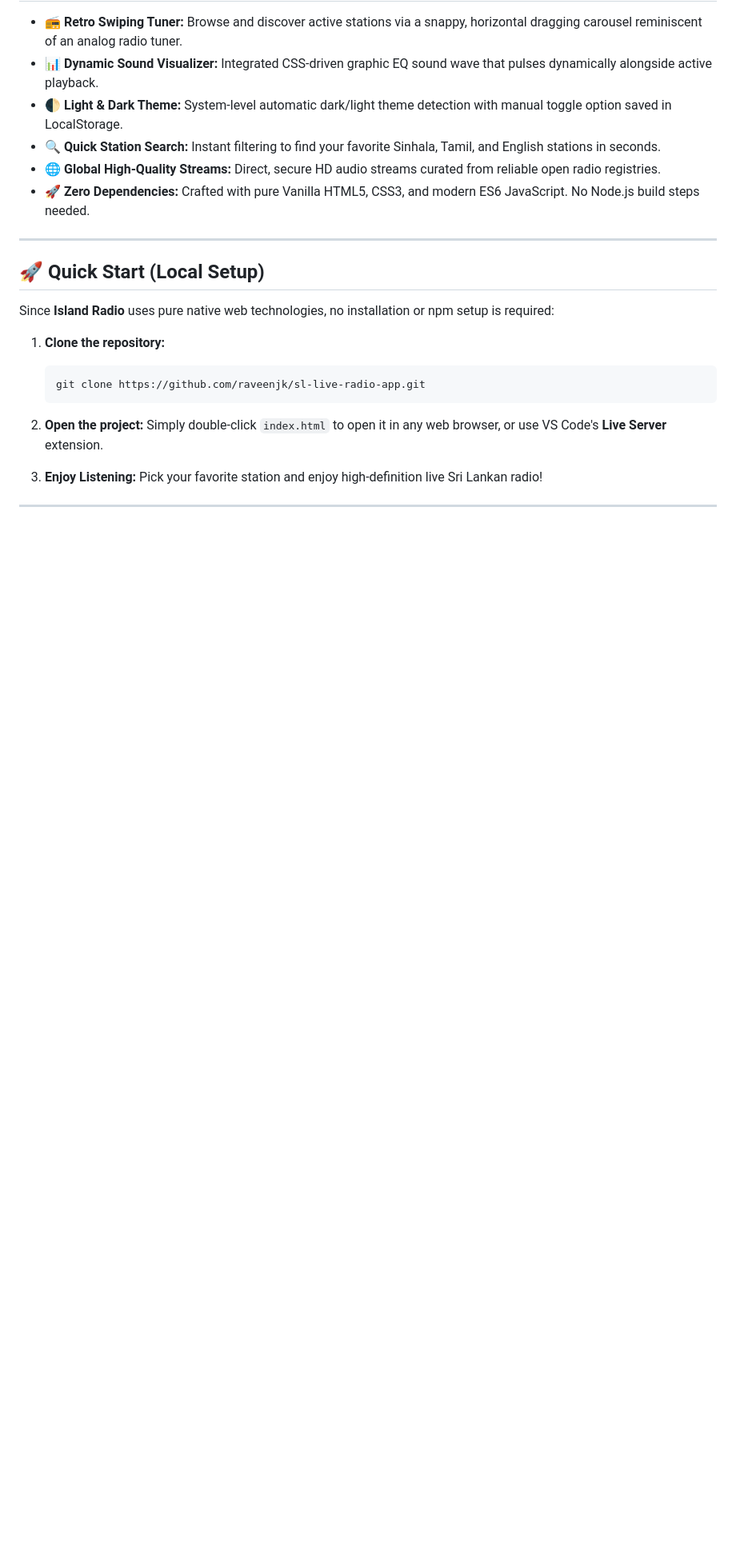
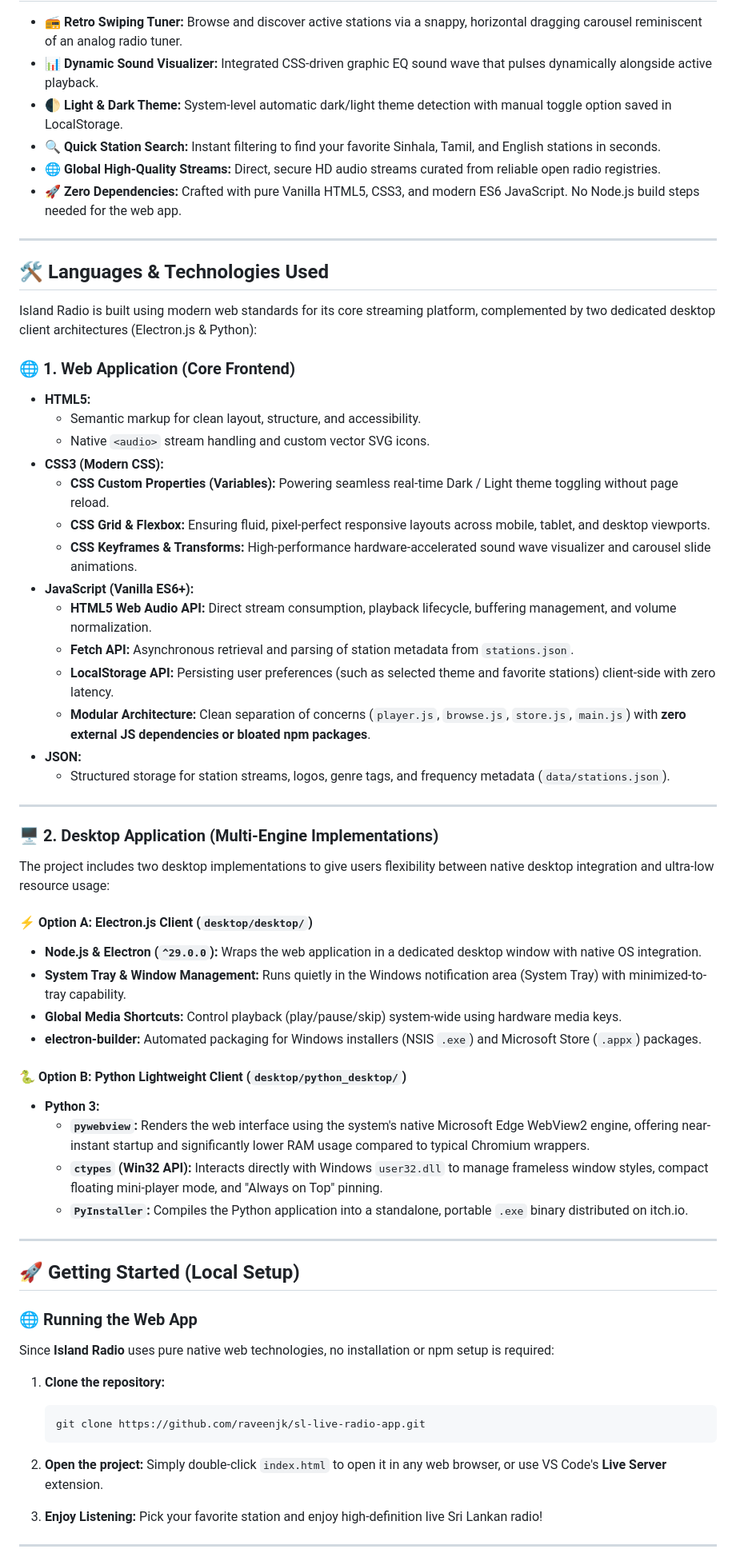
Before and after one commit to raveenjk/sl-live-radio-app, a Markdown page: README.md, the part around one of its changes. Shown at 80% size. GitHub-like rendering; blank space fills up the shorter version.

```diff
--- a/README.md
+++ b/README.md
@@ -67,11 +73,53 @@ Island Radio is engineered specifically to provide a smooth, app-like experience
 - **🌓 Light & Dark Theme:** System-level automatic dark/light theme detection with manual toggle option saved in LocalStorage.
 - **🔍 Quick Station Search:** Instant filtering to find your favorite Sinhala, Tamil, and English stations in seconds.
 - **🌐 Global High-Quality Streams:** Direct, secure HD audio streams curated from reliable open radio registries.
-- **🚀 Zero Dependencies:** Crafted with pure Vanilla HTML5, CSS3, and modern ES6 JavaScript. No Node.js build steps needed.
+- **🚀 Zero Dependencies:** Crafted with pure Vanilla HTML5, CSS3, and modern ES6 JavaScript. No Node.js build steps needed for the web app.
 
 ---
 
-## 🚀 Quick Start (Local Setup)
+## 🛠️ Languages & Technologies Used
+
+Island Radio is built using modern web standards for its core streaming platform, complemented by two dedicated desktop client architectures (Electron.js & Python):
+
+### 🌐 1. Web Application (Core Frontend)
+* **HTML5:**
+  - Semantic markup for clean layout, structure, and accessibility.
+  - Native `<audio>` stream handling and custom vector SVG icons.
+* **CSS3 (Modern CSS):**
+  - **CSS Custom Properties (Variables):** Powering seamless real-time Dark / Light theme toggling without page reload.
+  - **CSS Grid & Flexbox:** Ensuring fluid, pixel-perfect responsive layouts across mobile, tablet, and desktop viewports.
+  - **CSS Keyframes & Transforms:** High-performance hardware-accelerated sound wave visualizer and carousel slide animations.
+* **JavaScript (Vanilla ES6+):**
+  - **HTML5 Web Audio API:** Direct stream consumption, playback lifecycle, buffering management, and volume normalization.
+  - **Fetch API:** Asynchronous retrieval and parsing of station metadata from `stations.json`.
+  - **LocalStorage API:** Persisting user preferences (such as selected theme and favorite stations) client-side with zero latency.
+  - **Modular Architecture:** Clean separation of concerns (`player.js`, `browse.js`, `store.js`, `main.js`) with **zero external JS dependencies or bloated npm packages**.
+* **JSON:**
+  - Structured storage for station streams, logos, genre tags, and frequency metadata (`data/stations.json`).
+
+---
+
+### 🖥️ 2. Desktop Application (Multi-Engine Implementations)
+
+The project includes two desktop implementations to give users flexibility between native desktop integration and ultra-low resource usage:
+
+#### ⚡ Option A: Electron.js Client (`desktop/desktop/`)
+* **Node.js & Electron (`^29.0.0`):** Wraps the web application in a dedicated desktop window with native OS integration.
+* **System Tray & Window Management:** Runs quietly in the Windows notification area (System Tray) with minimized-to-tray capability.
+* **Global Media Shortcuts:** Control playback (play/pause/skip) system-wide using hardware media keys.
+* **electron-builder:** Automated packaging for Windows installers (NSIS `.exe`) and Microsoft Store (`.appx`) packages.
+
+#### 🐍 Option B: Python Lightweight Client (`desktop/python_desktop/`)
+* **Python 3:**
+  - **`pywebview`:** Renders the web interface using the system's native Microsoft Edge WebView2 engine, offering near-instant startup and significantly lower RAM usage compared to typical Chromium wrappers.
+  - **`ctypes` (Win32 API):** Interacts directly with Windows `user32.dll` to manage frameless window styles, compact floating mini-player mode, and "Always on Top" pinning.
+  - **`PyInstaller`:** Compiles the Python application into a standalone, portable `.exe` binary distributed on itch.io.
+
+---
+
+## 🚀 Getting Started (Local Setup)
+
+### 🌐 Running the Web App
 
 Since **Island Radio** uses pure native web technologies, no installation or npm setup is required:
 
```
Also changed, not shown: other parts of README.md (+32 -13 lines).
